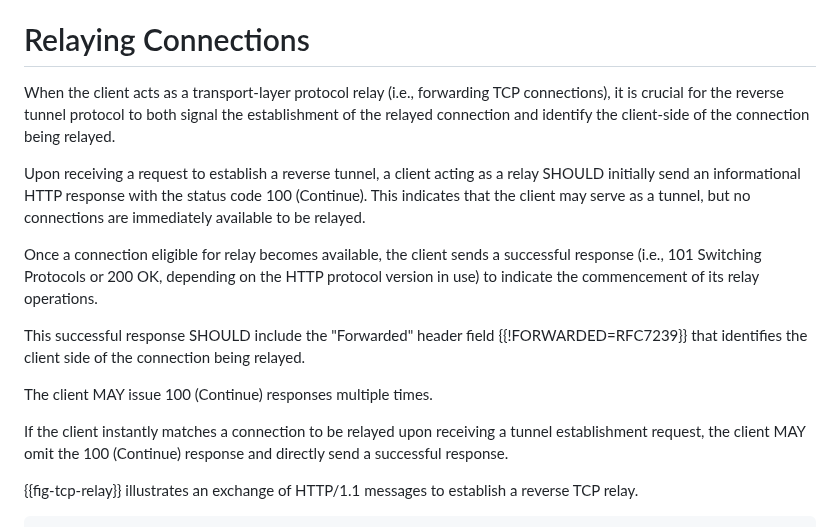
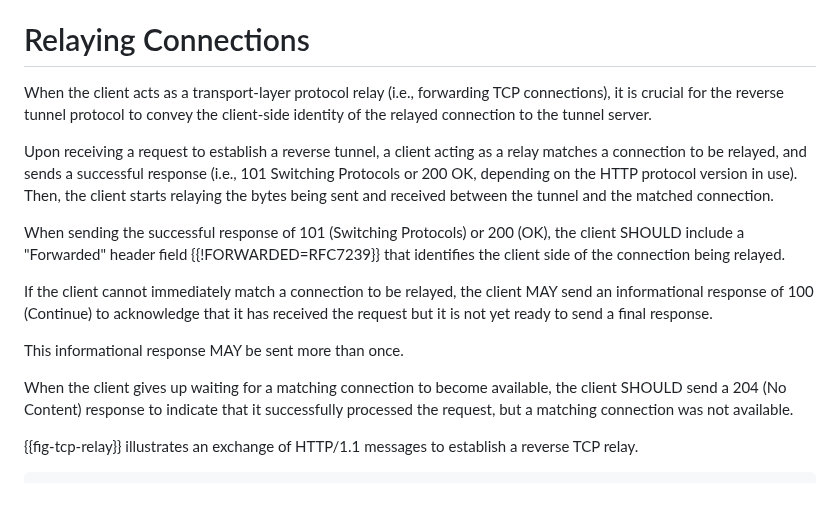
Before and after one commit to kazuho/draft-kazuho-httpbis-reverse-tcp, a Markdown page: draft-kazuho-httpbis-reverse-tunnel.md, the part around the change. GitHub-like rendering; blank space fills up the shorter version.

Commit message:
rephase and 204 for giving up

```diff
--- a/draft-kazuho-httpbis-reverse-tunnel.md
+++ b/draft-kazuho-httpbis-reverse-tunnel.md
@@ -133,29 +133,29 @@ authentication schemes.
 # Relaying Connections
 
 When the client acts as a transport-layer protocol relay (i.e., forwarding TCP
-connections), it is crucial for the reverse tunnel protocol to both signal the
-establishment of the relayed connection and identify the client-side of the
-connection being relayed.
+connections), it is crucial for the reverse tunnel protocol to convey the
+client-side identity of the relayed connection to the tunnel server.
 
 Upon receiving a request to establish a reverse tunnel, a client acting as a
-relay SHOULD initially send an informational HTTP response with the status code
-100 (Continue). This indicates that the client may serve as a tunnel, but no
-connections are immediately available to be relayed.
+relay matches a connection to be relayed, and sends a successful response (i.e.,
+101 Switching Protocols or 200 OK, depending on the HTTP protocol version in
+use). Then, the client starts relaying the bytes being sent and received between
+the tunnel and the matched connection.
 
-Once a connection eligible for relay becomes available, the client sends a
-successful response (i.e., 101 Switching Protocols or 200 OK, depending on the
-HTTP protocol version in use) to indicate the commencement of its relay
-operations.
+When sending the successful response of 101 (Switching Protocols) or 200 (OK),
+the client SHOULD include a "Forwarded" header field {{!FORWARDED=RFC7239}} that
+identifies the client side of the connection being relayed.
 
-This successful response SHOULD include the "Forwarded" header field
-{{!FORWARDED=RFC7239}} that identifies the client side of the connection being
-relayed.
+If the client cannot immediately match a connection to be relayed, the client
+MAY send an informational response of 100 (Continue) to acknowledge that it has
+received the request but it is not yet ready to send a final response.
 
-The client MAY issue 100 (Continue) responses multiple times.
+This informational response MAY be sent more than once.
 
-If the client instantly matches a connection to be relayed upon receiving a
-tunnel establishment request, the client MAY omit the 100 (Continue) response
-and directly send a successful response.
+When the client gives up waiting for a matching connection to become available,
+the client SHOULD send a 204 (No Content) response to indicate that it
+successfully processed the request, but a matching connection was not
+available.
 
 {{fig-tcp-relay}} illustrates an exchange of HTTP/1.1 messages to establish a
 reverse TCP relay.
```
